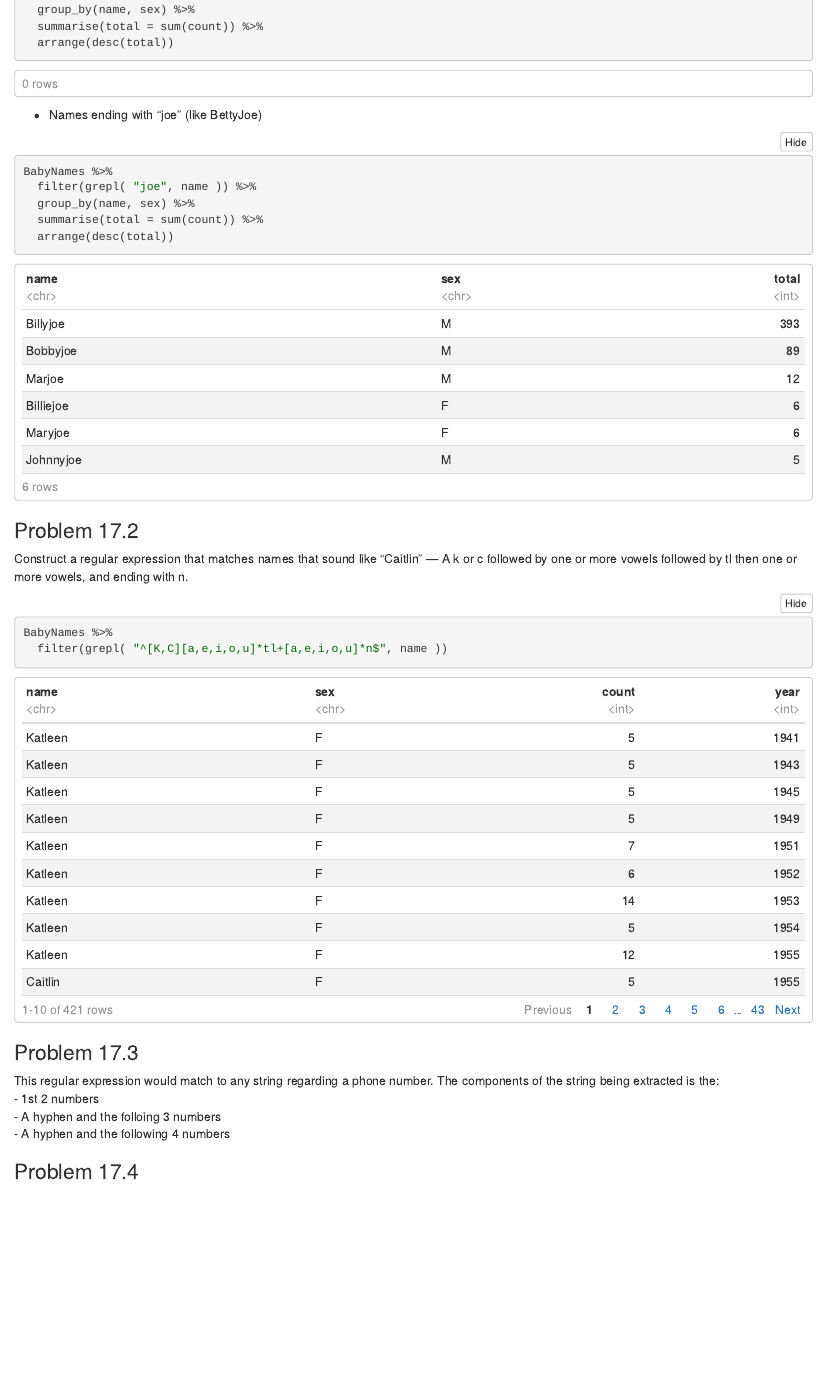
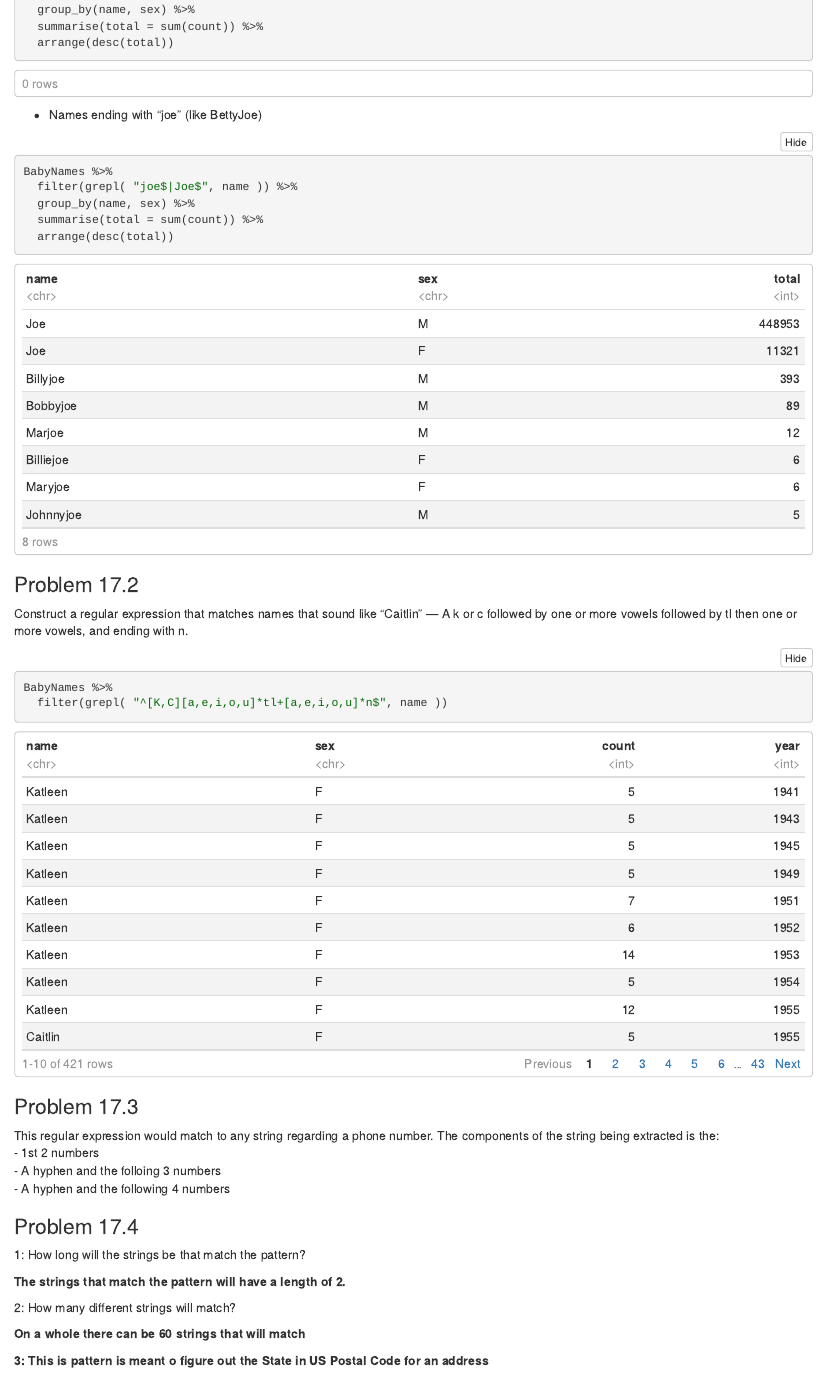
Before and after one commit to omkar-purandare/STAT-184-Final-Project, an R Markdown document (STAT 184 Hwk DC Excercises CHapter 17.Rmd): the page in a window 1100 px wide, from 1360 px down. The pictures show the output file STAT 184 Hwk DC Excercises CHapter 17.nb.html that the author committed with the source, opened offline.

Commit message:
adding 17.4

````diff
--- a/STAT 184 Hwk DC Excercises CHapter 17.Rmd
+++ b/STAT 184 Hwk DC Excercises CHapter 17.Rmd
@@ -54,7 +54,7 @@ BabyNames %>%
 * Names ending with “joe” (like BettyJoe)
 ```{r}
 BabyNames %>%
-  filter(grepl( "joe", name )) %>%
+  filter(grepl( "joe$|Joe$", name )) %>%
   group_by(name, sex) %>%
   summarise(total = sum(count)) %>%
   arrange(desc(total))
@@ -78,3 +78,13 @@ The components of the string being extracted is the:
 - A hyphen and the following 4 numbers
 
 ### Problem 17.4
+
+1: How long will the strings be that match the pattern?
+
+**The strings that match the pattern will have a length of 2.  **
+
+2: How many different strings will match?
+
+**On a whole there can be 60 strings that will match**
+
+**3: This is pattern is meant o figure out the State in US Postal Code for an address**
````
Also changed, not shown: STAT 184 Hwk DC Excercises CHapter 17.nb.html.
